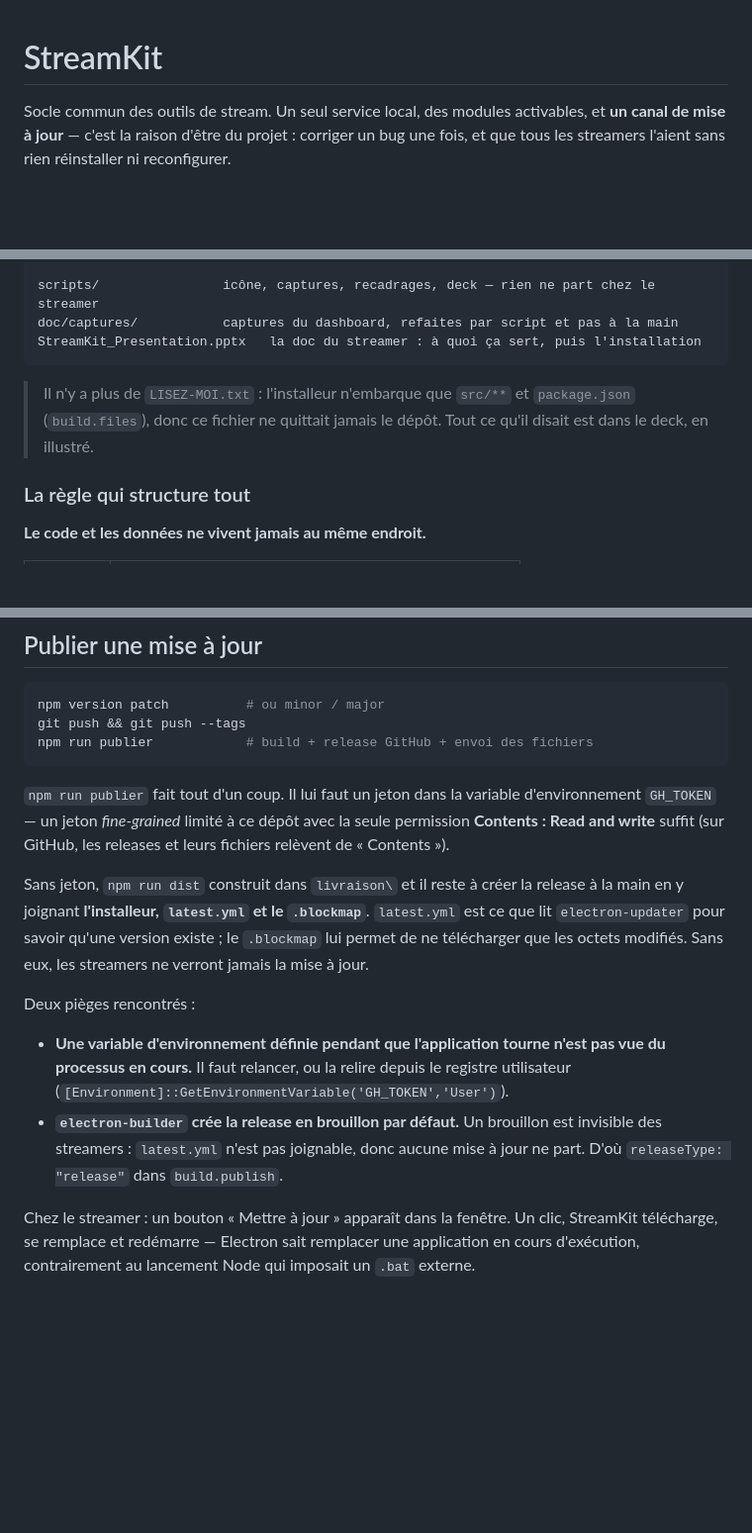
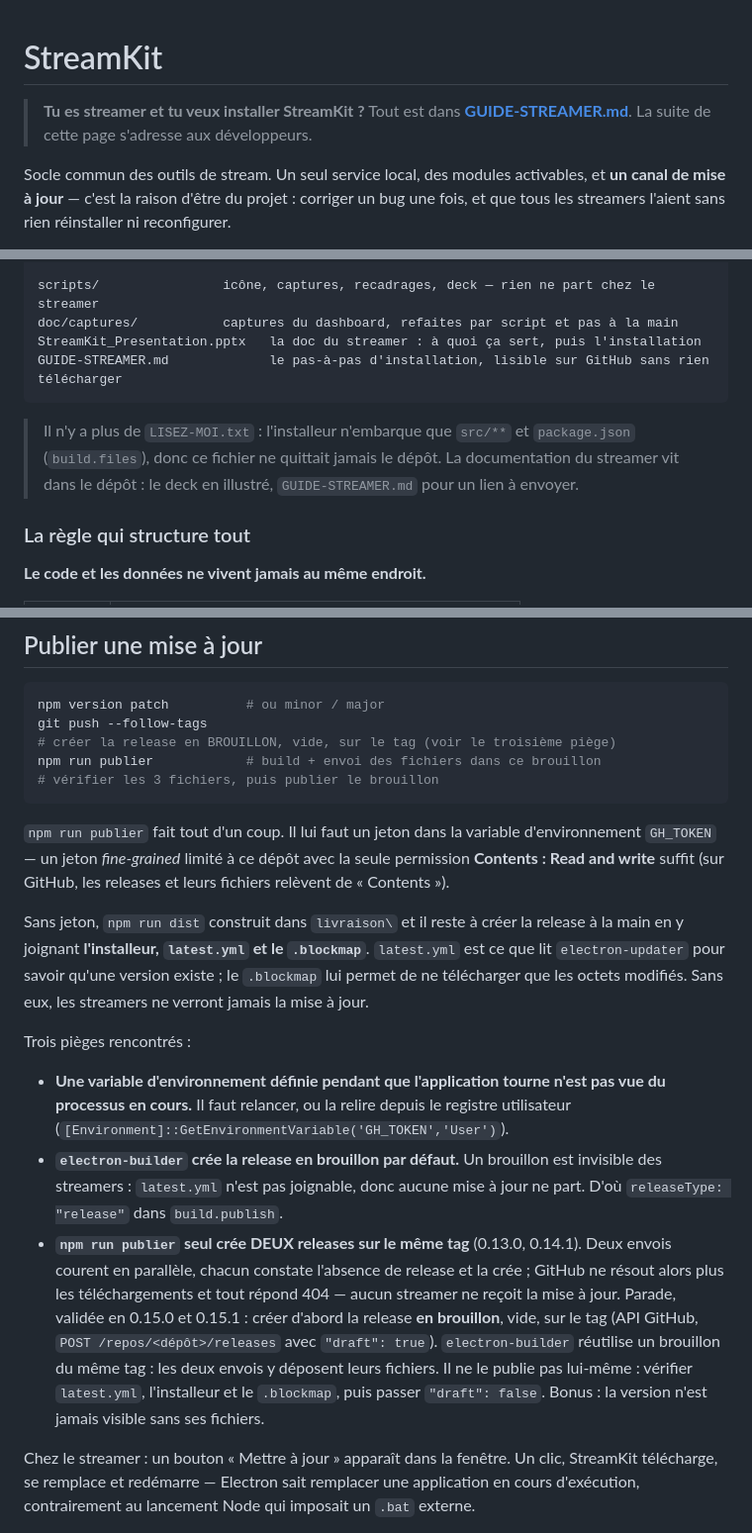
Before and after one commit to 45jmpmd6kq-ui/StreamKit, a Markdown page: README.md, 3 parts joined by grey strips. Shown at 99% size. GitHub-like rendering; blank space fills up the shorter version.

````diff
--- a/README.md
+++ b/README.md
@@ -1,4 +1,8 @@
 # StreamKit
+
+> **Tu es streamer et tu veux installer StreamKit ?** Tout est dans
+> **[GUIDE-STREAMER.md](GUIDE-STREAMER.md)**. La suite de cette page s'adresse
+> aux développeurs.
 
 Socle commun des outils de stream. Un seul service local, des modules
 activables, et **un canal de mise à jour** — c'est la raison d'être du projet :
@@ -71,11 +75,13 @@ src/
 scripts/                icône, captures, recadrages, deck — rien ne part chez le streamer
 doc/captures/           captures du dashboard, refaites par script et pas à la main
 StreamKit_Presentation.pptx   la doc du streamer : à quoi ça sert, puis l'installation
+GUIDE-STREAMER.md             le pas-à-pas d'installation, lisible sur GitHub sans rien télécharger
 ```
 
 > Il n'y a plus de `LISEZ-MOI.txt` : l'installeur n'embarque que `src/**` et
 > `package.json` (`build.files`), donc ce fichier ne quittait jamais le dépôt.
-> Tout ce qu'il disait est dans le deck, en illustré.
+> La documentation du streamer vit dans le dépôt : le deck en illustré,
+> `GUIDE-STREAMER.md` pour un lien à envoyer.
 
 ### La règle qui structure tout
 
@@ -137,8 +143,10 @@ poussée, et reconstruit l'installeur sur `main`. Elle ne publie jamais :
 
 ```bash
 npm version patch          # ou minor / major
-git push && git push --tags
-npm run publier            # build + release GitHub + envoi des fichiers
+git push --follow-tags
+# créer la release en BROUILLON, vide, sur le tag (voir le troisième piège)
+npm run publier            # build + envoi des fichiers dans ce brouillon
+# vérifier les 3 fichiers, puis publier le brouillon
 ```
 
 `npm run publier` fait tout d'un coup. Il lui faut un jeton dans la variable
@@ -152,7 +160,7 @@ release à la main en y joignant **l'installeur, `latest.yml` et le `.blockmap`*
 existe ; le `.blockmap` lui permet de ne télécharger que les octets modifiés.
 Sans eux, les streamers ne verront jamais la mise à jour.
 
-Deux pièges rencontrés :
+Trois pièges rencontrés :
 
 - **Une variable d'environnement définie pendant que l'application tourne n'est
   pas vue du processus en cours.** Il faut relancer, ou la relire depuis le
@@ -160,6 +168,16 @@ Deux pièges rencontrés :
 - **`electron-builder` crée la release en brouillon par défaut.** Un brouillon
   est invisible des streamers : `latest.yml` n'est pas joignable, donc aucune
   mise à jour ne part. D'où `releaseType: "release"` dans `build.publish`.
+- **`npm run publier` seul crée DEUX releases sur le même tag** (0.13.0, 0.14.1).
+  Deux envois courent en parallèle, chacun constate l'absence de release et la
+  crée ; GitHub ne résout alors plus les téléchargements et tout répond 404 —
+  aucun streamer ne reçoit la mise à jour. Parade, validée en 0.15.0 et 0.15.1 :
+  créer d'abord la release **en brouillon**, vide, sur le tag (API GitHub,
+  `POST /repos/<dépôt>/releases` avec `"draft": true`). `electron-builder`
+  réutilise un brouillon du même tag : les deux envois y déposent leurs
+  fichiers. Il ne le publie pas lui-même : vérifier `latest.yml`, l'installeur
+  et le `.blockmap`, puis passer `"draft": false`. Bonus : la version n'est
+  jamais visible sans ses fichiers.
 
 Chez le streamer : un bouton « Mettre à jour » apparaît dans la fenêtre. Un
 clic, StreamKit télécharge, se remplace et redémarre — Electron sait remplacer
````
Also changed, not shown: other parts of README.md (+1 -1 lines), GUIDE-STREAMER.md (added, +176 -0 lines).
